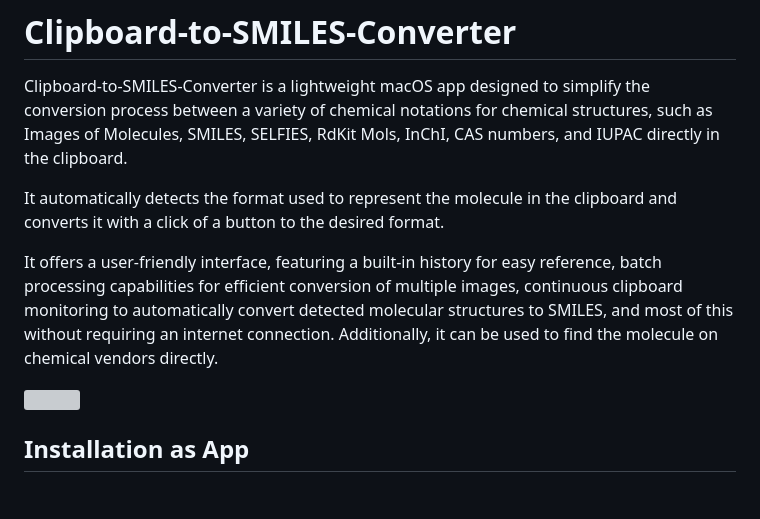
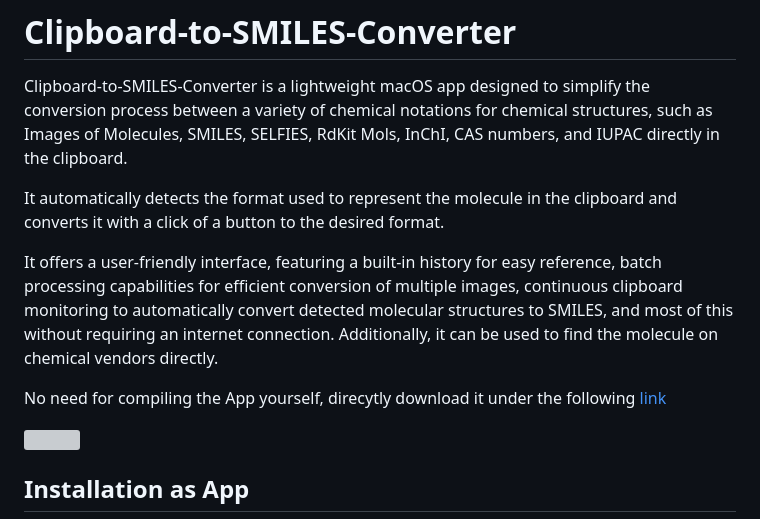
Before and after one commit to O-Schilter/Clipboard-to-SMILES-Converter, a Markdown page: README.md, the part around one of its changes. Rendered like a GitHub page; blank space fills up the shorter version; grey boxes are pictures that could not be loaded.

Commit message:
update box link

```diff
--- a/README.md
+++ b/README.md
@@ -3,7 +3,9 @@ Clipboard-to-SMILES-Converter is a lightweight macOS app designed to simplify th
 
 It automatically detects the format used to represent the molecule in the clipboard and converts it with a click of a button to the desired format.
 
- It offers a user-friendly interface, featuring a built-in history for easy reference, batch processing capabilities for efficient conversion of multiple images, continuous clipboard monitoring to automatically convert detected molecular structures to SMILES, and most of this without requiring an internet connection. Additionally, it can be used to find the molecule on chemical vendors directly.
+It offers a user-friendly interface, featuring a built-in history for easy reference, batch processing capabilities for efficient conversion of multiple images, continuous clipboard monitoring to automatically convert detected molecular structures to SMILES, and most of this without requiring an internet connection. Additionally, it can be used to find the molecule on chemical vendors directly.
+
+No need for compiling the App yourself, direcytly download it under the following [link](https://ibm.box.com/v/clipboard2smiles)
 
 ![](paper/Clipboard2SMILES.png)
 
```
Also changed, not shown: other parts of README.md (+1 -2 lines).
